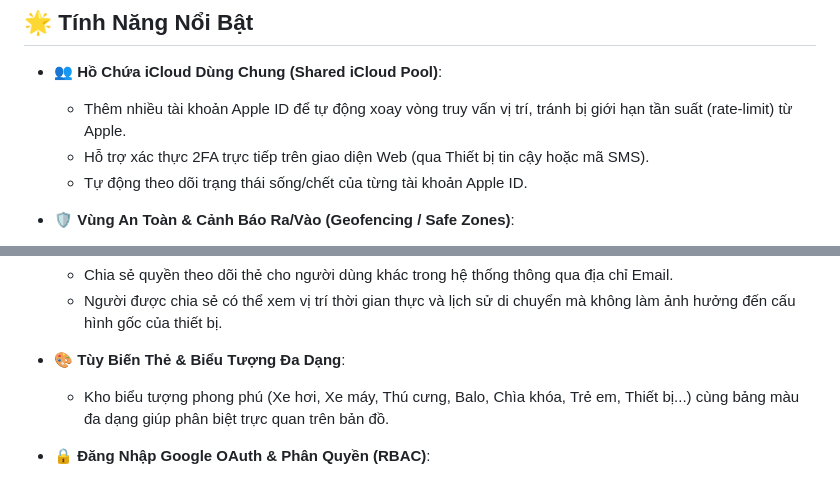
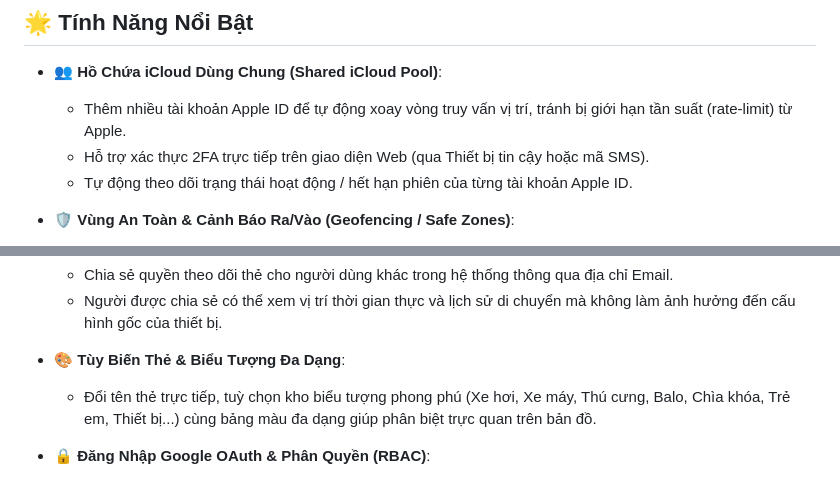
Before and after one commit to TNQ22/FindMy-Server, a Markdown page: README.md, 2 parts joined by grey strips. GitHub-like rendering.

```diff
--- a/README.md
+++ b/README.md
@@ -37,7 +39,7 @@ Hệ thống máy chủ tự triển khai (**Self-hosted**) cho mạng lưới *
 - 👥 **Hồ Chứa iCloud Dùng Chung (Shared iCloud Pool)**:
   - Thêm nhiều tài khoản Apple ID để tự động xoay vòng truy vấn vị trí, tránh bị giới hạn tần suất (rate-limit) từ Apple.
   - Hỗ trợ xác thực 2FA trực tiếp trên giao diện Web (qua Thiết bị tin cậy hoặc mã SMS).
-  - Tự động theo dõi trạng thái sống/chết của từng tài khoản Apple ID.
+  - Tự động theo dõi trạng thái hoạt động / hết hạn phiên của từng tài khoản Apple ID.
 
 - 🛡️ **Vùng An Toàn & Cảnh Báo Ra/Vào (Geofencing / Safe Zones)**:
   - Thiết lập không giới hạn các khu vực an toàn (Nhà riêng, Cơ quan, Trường học, Bãi đỗ xe...) với bán kính tùy chỉnh trực quan trên bản đồ.
@@ -62,7 +64,7 @@ Hệ thống máy chủ tự triển khai (**Self-hosted**) cho mạng lưới *
   - Người được chia sẻ có thể xem vị trí thời gian thực và lịch sử di chuyển mà không làm ảnh hưởng đến cấu hình gốc của thiết bị.
 
 - 🎨 **Tùy Biến Thẻ & Biểu Tượng Đa Dạng**:
-  - Kho biểu tượng phong phú (Xe hơi, Xe máy, Thú cưng, Balo, Chìa khóa, Trẻ em, Thiết bị...) cùng bảng màu đa dạng giúp phân biệt trực quan trên bản đồ.
+  - Đổi tên thẻ trực tiếp, tuỳ chọn kho biểu tượng phong phú (Xe hơi, Xe máy, Thú cưng, Balo, Chìa khóa, Trẻ em, Thiết bị...) cùng bảng màu đa dạng giúp phân biệt trực quan trên bản đồ.
 
 - 🔒 **Đăng Nhập Google OAuth & Phân Quyền (RBAC)**:
   - Đăng nhập bảo mật bằng tài khoản Google.
```
Also changed, not shown: other parts of README.md (+43 -16 lines).
